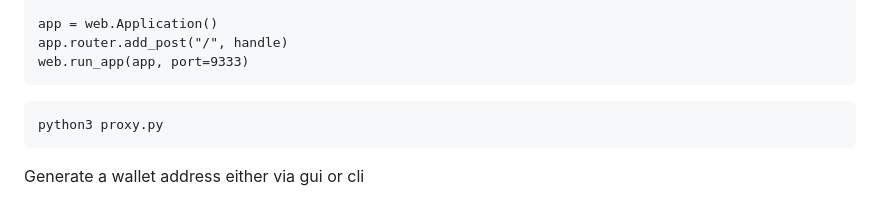
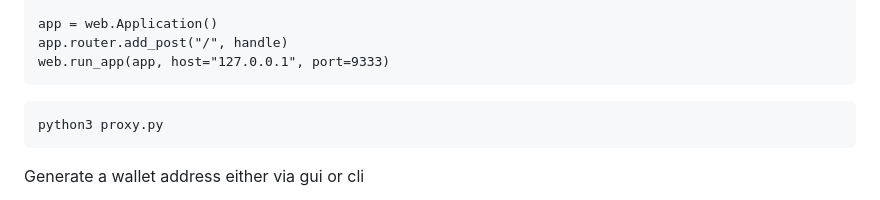
Before and after one commit to kernelcoinproject/kernelcoin, a Markdown page: mining_guide.md, the part around the change. Rendered like a GitHub page.

````diff
--- a/mining_guide.md
+++ b/mining_guide.md
@@ -50,7 +50,7 @@ async def handle(request):
 
 app = web.Application()
 app.router.add_post("/", handle)
-web.run_app(app, port=9333)
+web.run_app(app, host="127.0.0.1", port=9333)
 ```
 ```
 python3 proxy.py
````
